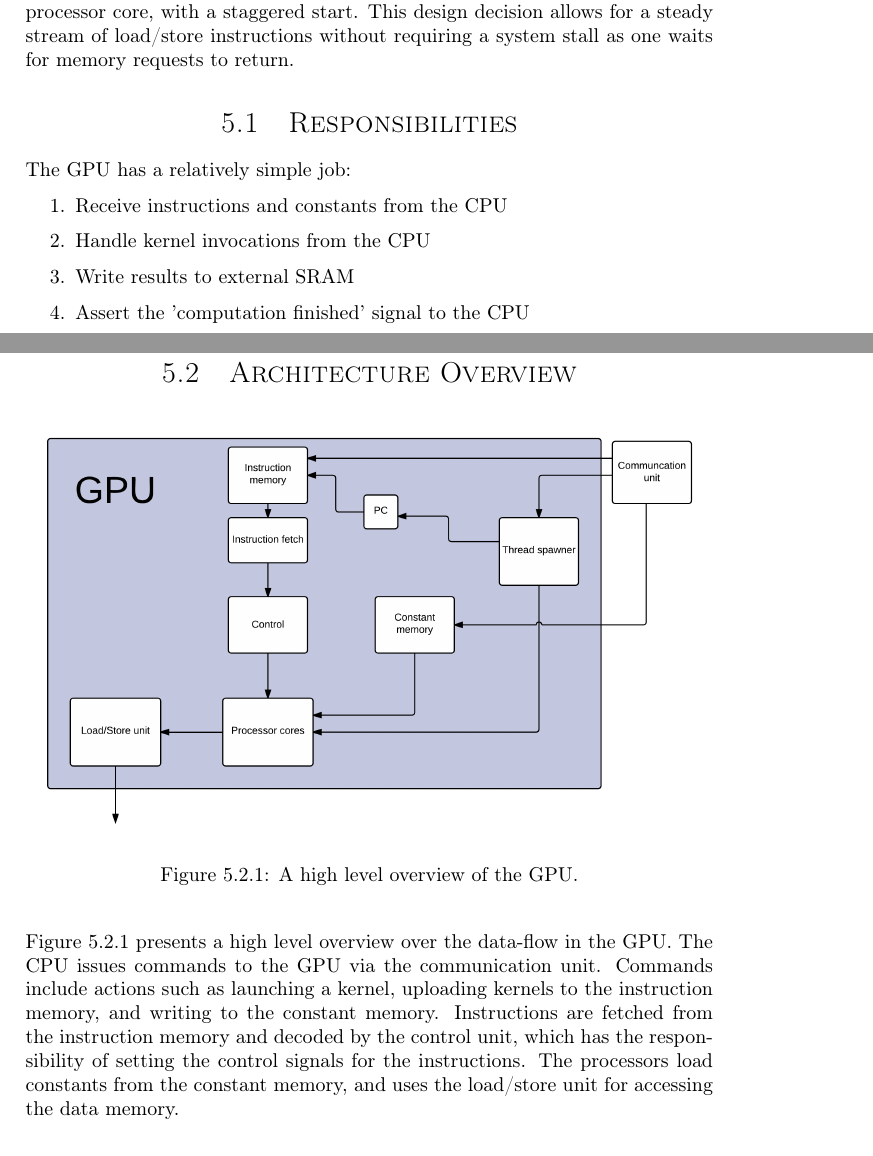
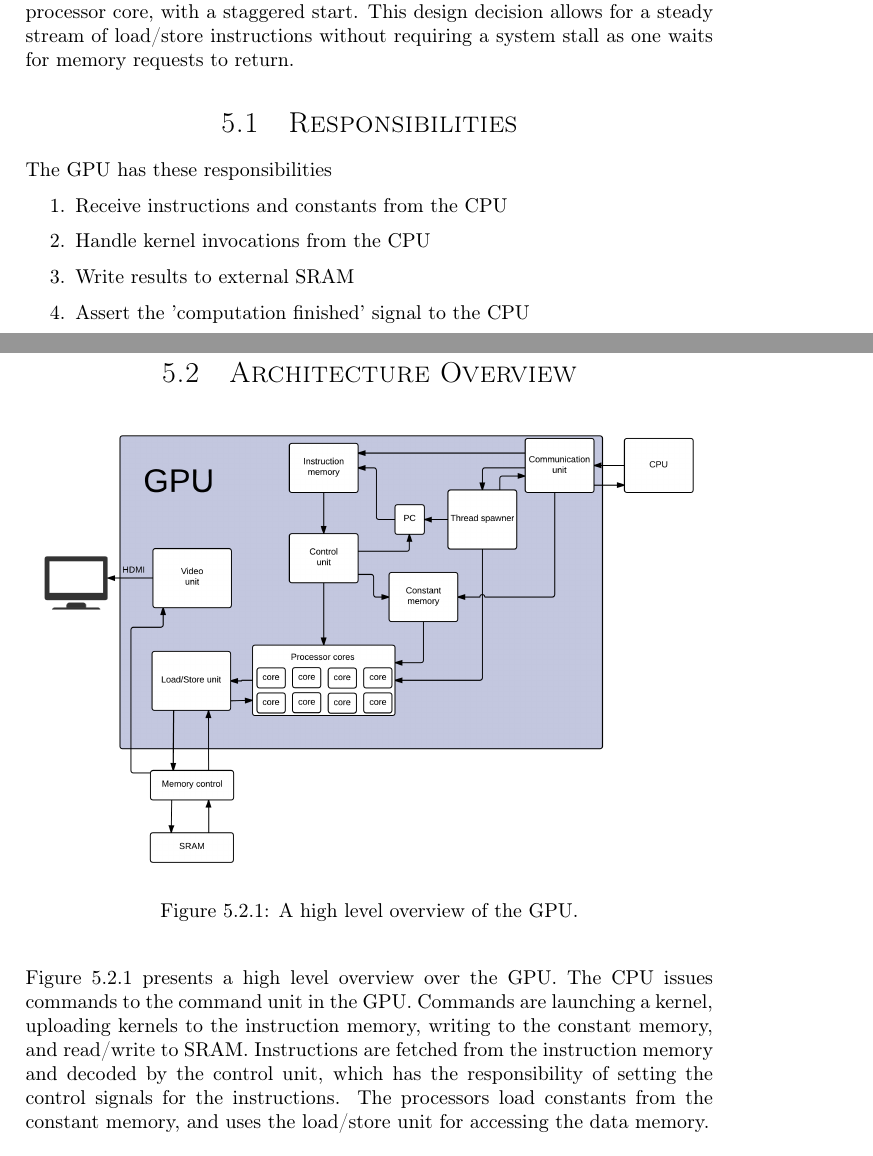
Before and after one commit to dmpro2014/report, a LaTeX thesis (report/main/report.tex, which reads report/gpu/gpu.tex): two parts of pages 22 and 23 of 67, joined at a grey line, cut so that both start at the same text. Compiled offline with pdfLaTeX.

Commit message:
architecture overview

```diff
--- a/report/gpu/gpu.tex
+++ b/report/gpu/gpu.tex
@@ -16,7 +16,7 @@ This design decision allows for a steady stream of load/store instructions witho
 
 \section{Responsibilities}
 
-The GPU has a relatively simple job:
+The GPU has these responsibilities
 \begin{enumerate}
   \item
     Receive instructions and constants from the CPU
@@ -35,8 +35,8 @@ The GPU has a relatively simple job:
 \caption{A high level overview of the GPU.}
 \label{fig:architecture_overview}
 \end{figure}
-Figure \ref{fig:architecture_overview} presents a high level overview over the data-flow in the GPU.
-The CPU issues commands to the GPU via the communication unit. Commands include actions such as launching a kernel, uploading kernels to the instruction memory, and writing to the constant memory.
+Figure \ref{fig:architecture_overview} presents a high level overview over the GPU.
+The CPU issues commands to the command unit in the GPU. Commands are launching a kernel, uploading kernels to the instruction memory, writing to the constant memory, and read/write to SRAM.
 Instructions are fetched from the instruction memory and decoded by the control unit, which has the responsibility of setting the control signals for the instructions.
 The processors load constants from the constant memory, and uses the load/store unit for accessing the data memory.
 
```
Also changed, not shown: report/gpu/diagrams/architecture_overview.png.
